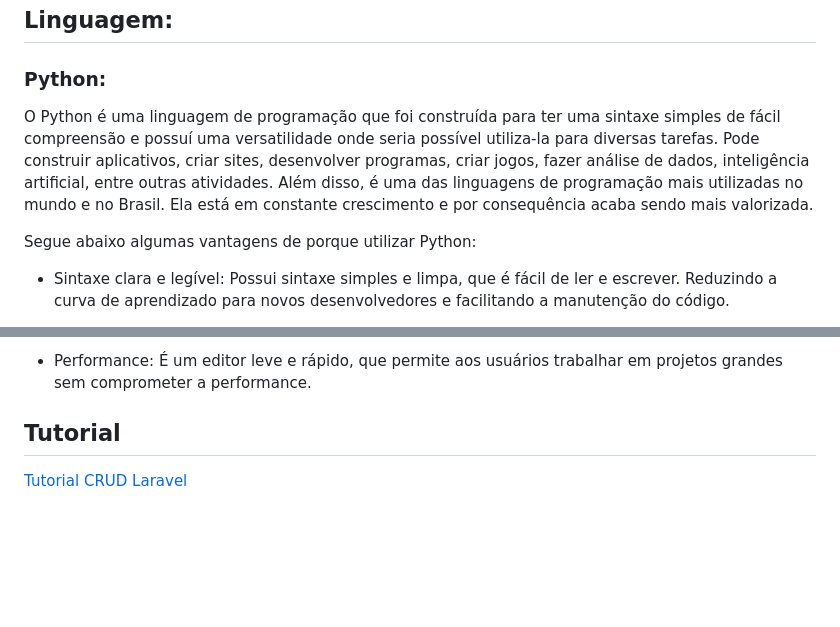
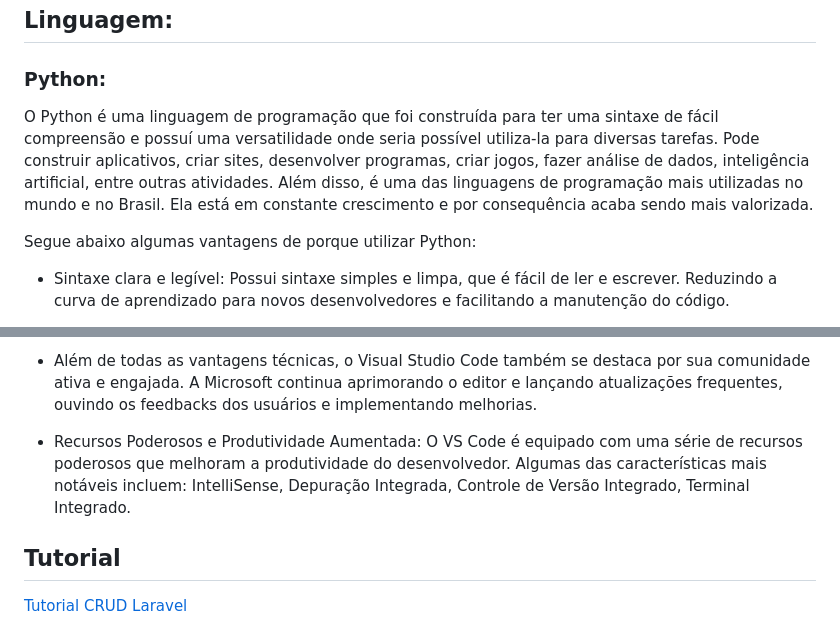
Before and after one commit to melquetrindade/curso-django, a Markdown page: tarefa01.md, 2 parts joined by grey strips. Drawn GitHub-style; blank space fills up the shorter version.

```diff
--- a/tarefa01.md
+++ b/tarefa01.md
@@ -24,7 +24,7 @@ cadastrar clientes, fornecedores, vendas realizadas e gerar relatórios pertinen
 
 ## Linguagem:
 ### Python:
-O Python é uma linguagem de programação que foi construída para ter uma sintaxe simples de fácil compreensão e possuí uma versatilidade onde seria possível utiliza-la para diversas tarefas. Pode construir aplicativos, criar sites, desenvolver programas, criar jogos, fazer análise de dados, inteligência artificial, entre outras atividades. Além disso, é uma das linguagens de programação mais utilizadas no mundo e no Brasil. Ela está em constante crescimento e por consequência acaba sendo mais valorizada.
+O Python é uma linguagem de programação que foi construída para ter uma sintaxe de fácil compreensão e possuí uma versatilidade onde seria possível utiliza-la para diversas tarefas. Pode construir aplicativos, criar sites, desenvolver programas, criar jogos, fazer análise de dados, inteligência artificial, entre outras atividades. Além disso, é uma das linguagens de programação mais utilizadas no mundo e no Brasil. Ela está em constante crescimento e por consequência acaba sendo mais valorizada.
 
 Segue abaixo algumas vantagens de porque utilizar Python:
 
@@ -91,5 +89,7 @@ O Visual Studio Code é um editor de código que ajuda os programadores a escrev
 
-* Performance: É um editor leve e rápido, que permite aos usuários trabalhar em projetos grandes sem comprometer a performance.
+* Além de todas as vantagens técnicas, o Visual Studio Code também se destaca por sua comunidade ativa e engajada. A Microsoft continua aprimorando o editor e lançando atualizações frequentes, ouvindo os feedbacks dos usuários e implementando melhorias.
+
+* Recursos Poderosos e Produtividade Aumentada: O VS Code é equipado com uma série de recursos poderosos que melhoram a produtividade do desenvolvedor. Algumas das características mais notáveis incluem: IntelliSense, Depuração Integrada, Controle de Versão Integrado, Terminal Integrado.
 
 ## Tutorial
 
```
Also changed, not shown: other parts of tarefa01.md (+21 -23 lines).
